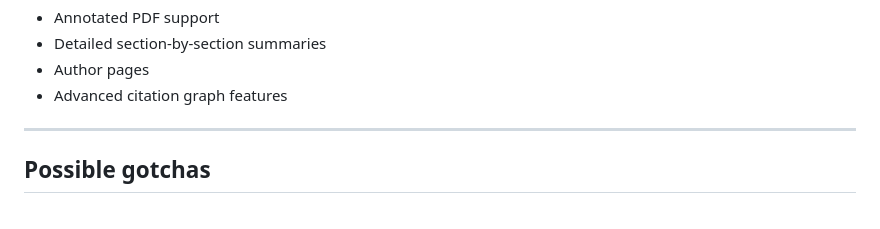
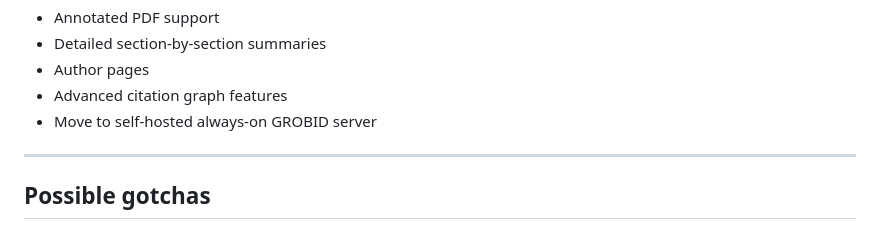
Before and after one commit to cyrusae/alcanzai, a Markdown page: README.md, the part around the change. GitHub-like rendering.

Commit message:
add GROBID intentions

```diff
--- a/README.md
+++ b/README.md
@@ -112,6 +112,7 @@ paper_library_project/
 - Detailed section-by-section summaries
 - Author pages
 - Advanced citation graph features
+- Move to self-hosted always-on GROBID server
 
 ---
 
```
